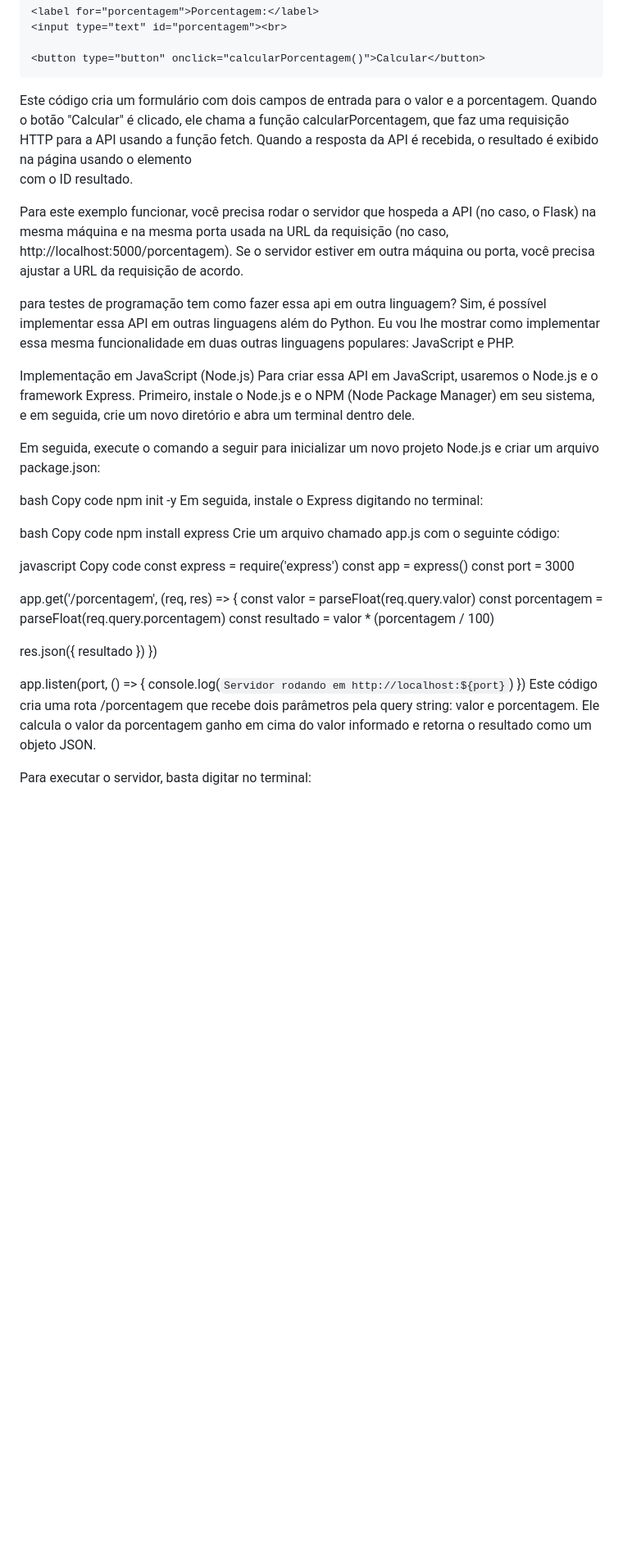
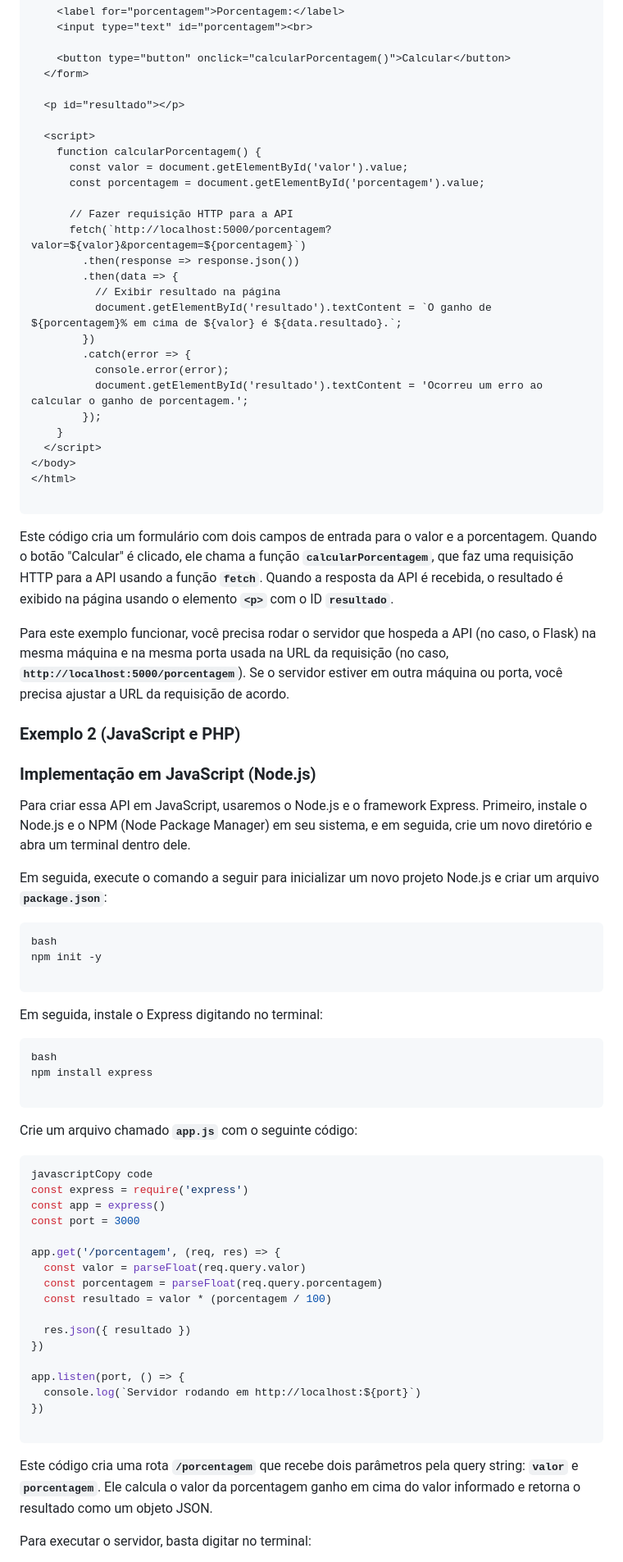
Before and after one commit to SuellenMiranda/Projeto-Leilao-A7M, a Markdown page: README.md, the part around one of its changes. Shown at 82% size. Drawn GitHub-style; blank space fills up the shorter version.

````diff
--- a/README.md
+++ b/README.md
@@ -109,34 +122,39 @@ Copy code
   </script>
 </body>
 </html>
-Este código cria um formulário com dois campos de entrada para o valor e a porcentagem. Quando o botão "Calcular" é clicado, ele chama a função calcularPorcentagem, que faz uma requisição HTTP para a API usando a função fetch. Quando a resposta da API é recebida, o resultado é exibido na página usando o elemento <p> com o ID resultado.
 
-Para este exemplo funcionar, você precisa rodar o servidor que hospeda a API (no caso, o Flask) na mesma máquina e na mesma porta usada na URL da requisição (no caso, http://localhost:5000/porcentagem). Se o servidor estiver em outra máquina ou porta, você precisa ajustar a URL da requisição de acordo.
+```
 
+Este código cria um formulário com dois campos de entrada para o valor e a porcentagem. Quando o botão "Calcular" é clicado, ele chama a função **`calcularPorcentagem`**, que faz uma requisição HTTP para a API usando a função **`fetch`**. Quando a resposta da API é recebida, o resultado é exibido na página usando o elemento **`<p>`** com o ID **`resultado`**.
 
+Para este exemplo funcionar, você precisa rodar o servidor que hospeda a API (no caso, o Flask) na mesma máquina e na mesma porta usada na URL da requisição (no caso, **`http://localhost:5000/porcentagem`**). Se o servidor estiver em outra máquina ou porta, você precisa ajustar a URL da requisição de acordo.
 
+### Exemplo 2 (JavaScript e PHP)
 
-para testes de programação
-tem como fazer essa api em outra linguagem?
-Sim, é possível implementar essa API em outras linguagens além do Python. Eu vou lhe mostrar como implementar essa mesma funcionalidade em duas outras linguagens populares: JavaScript e PHP.
+### **Implementação em JavaScript (Node.js)**
 
-Implementação em JavaScript (Node.js)
 Para criar essa API em JavaScript, usaremos o Node.js e o framework Express. Primeiro, instale o Node.js e o NPM (Node Package Manager) em seu sistema, e em seguida, crie um novo diretório e abra um terminal dentro dele.
 
-Em seguida, execute o comando a seguir para inicializar um novo projeto Node.js e criar um arquivo package.json:
+Em seguida, execute o comando a seguir para inicializar um novo projeto Node.js e criar um arquivo **`package.json`**:
 
+```bash
 bash
-Copy code
 npm init -y
+
+```
+
 Em seguida, instale o Express digitando no terminal:
 
+```bash
 bash
-Copy code
 npm install express
-Crie um arquivo chamado app.js com o seguinte código:
 
-javascript
-Copy code
+```
+
+Crie um arquivo chamado **`app.js`** com o seguinte código:
+
+```jsx
+javascriptCopy code
 const express = require('express')
 const app = express()
 const port = 3000
@@ -152,8 +170,12 @@ app.get('/porcentagem', (req, res) => {
 app.listen(port, () => {
   console.log(`Servidor rodando em http://localhost:${port}`)
 })
-Este código cria uma rota /porcentagem que recebe dois parâmetros pela query string: valor e porcentagem. Ele calcula o valor da porcentagem ganho em cima do valor informado e retorna o resultado como um objeto JSON.
+
+```
+
+Este código cria uma rota **`/porcentagem`** que recebe dois parâmetros pela query string: **`valor`** e **`porcentagem`**. Ele calcula o valor da porcentagem ganho em cima do valor informado e retorna o resultado como um objeto JSON.
 
 Para executar o servidor, basta digitar no terminal:
 
+```bash
 bash
````
Also changed, not shown: other parts of README.md (+65 -32 lines).
